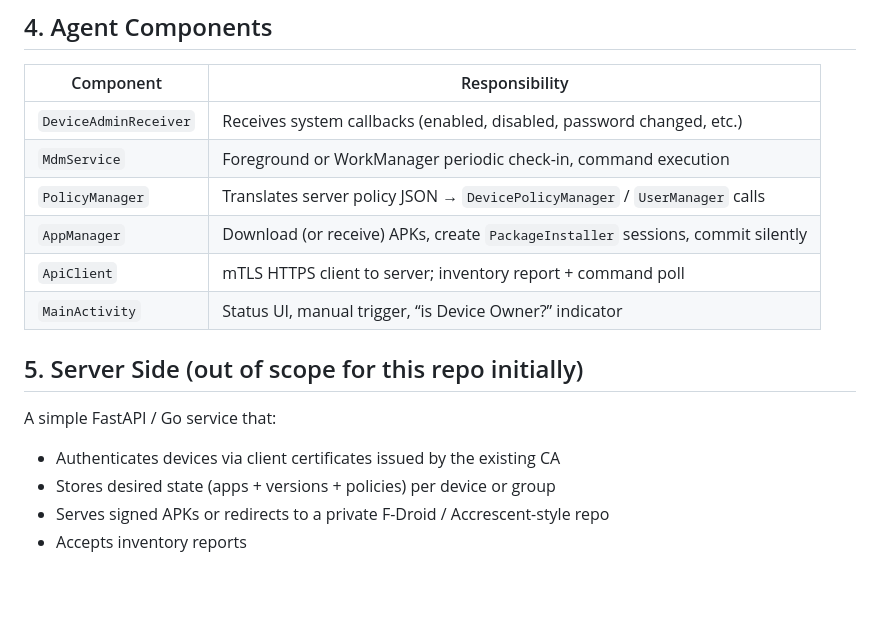
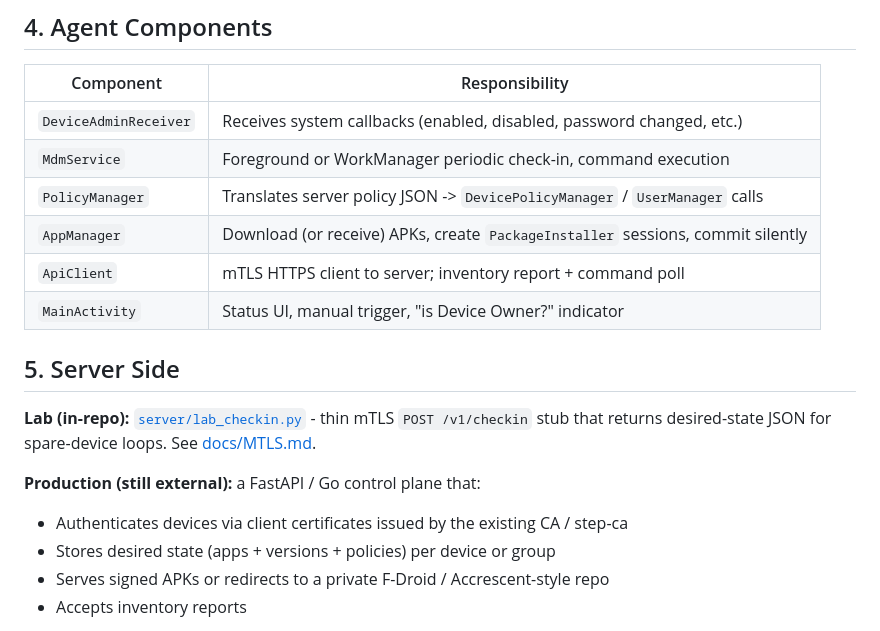
Before and after one commit to themark-net/grapheneos-mdm, a Markdown page: DESIGN.md, the part around one of its changes. GitHub-like rendering; blank space fills up the shorter version.

Commit message:
feat(mdm): issue #3 DESIGN lab server section

```diff
--- a/DESIGN.md
+++ b/DESIGN.md
@@ -46,16 +46,20 @@ Operator-facing steps, QR investigation, golden-image notes, and safety: **[docs
 |-----------|----------------|
 | `DeviceAdminReceiver` | Receives system callbacks (enabled, disabled, password changed, etc.) |
 | `MdmService` | Foreground or WorkManager periodic check-in, command execution |
-| `PolicyManager` | Translates server policy JSON → `DevicePolicyManager` / `UserManager` calls |
+| `PolicyManager` | Translates server policy JSON -> `DevicePolicyManager` / `UserManager` calls |
 | `AppManager` | Download (or receive) APKs, create `PackageInstaller` sessions, commit silently |
 | `ApiClient` | mTLS HTTPS client to server; inventory report + command poll |
-| `MainActivity` | Status UI, manual trigger, “is Device Owner?” indicator |
+| `MainActivity` | Status UI, manual trigger, "is Device Owner?" indicator |
 
-## 5. Server Side (out of scope for this repo initially)
+## 5. Server Side
 
-A simple FastAPI / Go service that:
+**Lab (in-repo):** [`server/lab_checkin.py`](server/lab_checkin.py) - thin mTLS
+`POST /v1/checkin` stub that returns desired-state JSON for spare-device loops.
+See [docs/MTLS.md](docs/MTLS.md).
 
-- Authenticates devices via client certificates issued by the existing CA
+**Production (still external):** a FastAPI / Go control plane that:
+
+- Authenticates devices via client certificates issued by the existing CA / step-ca
 - Stores desired state (apps + versions + policies) per device or group
 - Serves signed APKs or redirects to a private F-Droid / Accrescent-style repo
 - Accepts inventory reports
```
Also changed, not shown: other parts of DESIGN.md (+3 -3 lines).
